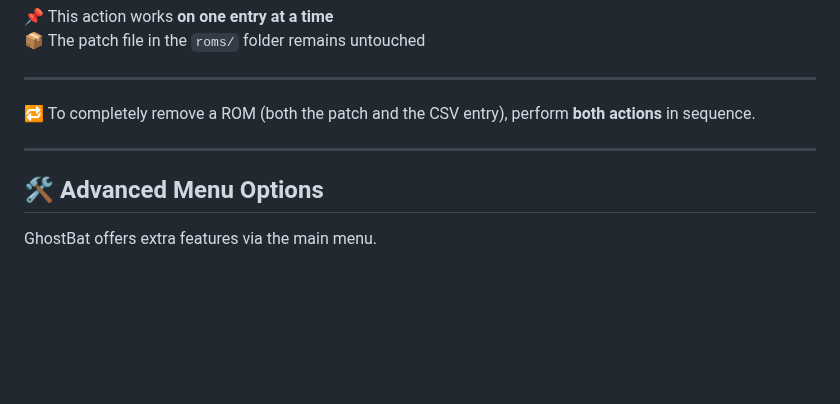
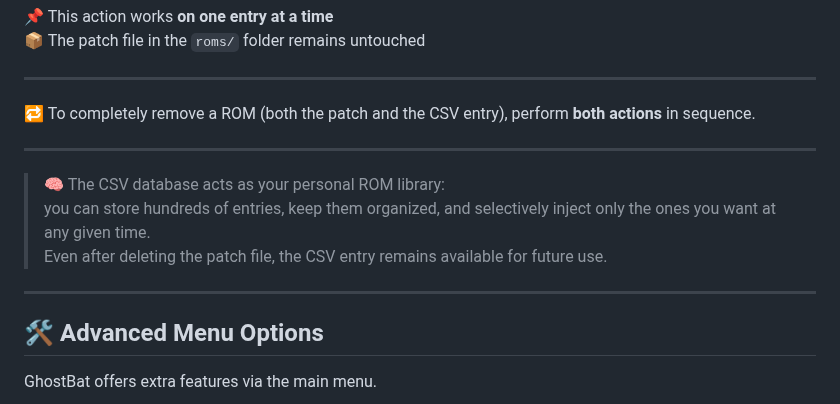
Before and after one commit to ghostbatdev/GhostBat, a Markdown page: GUIDE.md, the part around the change. Rendered like a GitHub page; blank space fills up the shorter version.

```diff
--- a/GUIDE.md
+++ b/GUIDE.md
@@ -199,6 +199,12 @@ This removes the ROM entry from the `.csv` database but does **not** delete the
 
 ---
 
+> 🧠 The CSV database acts as your personal ROM library:
+> you can store hundreds of entries, keep them organized, and selectively inject only the ones you want at any given time.
+> Even after deleting the patch file, the CSV entry remains available for future use.
+
+---
+
 ## 🛠️ Advanced Menu Options
 
 GhostBat offers extra features via the main menu.
```
